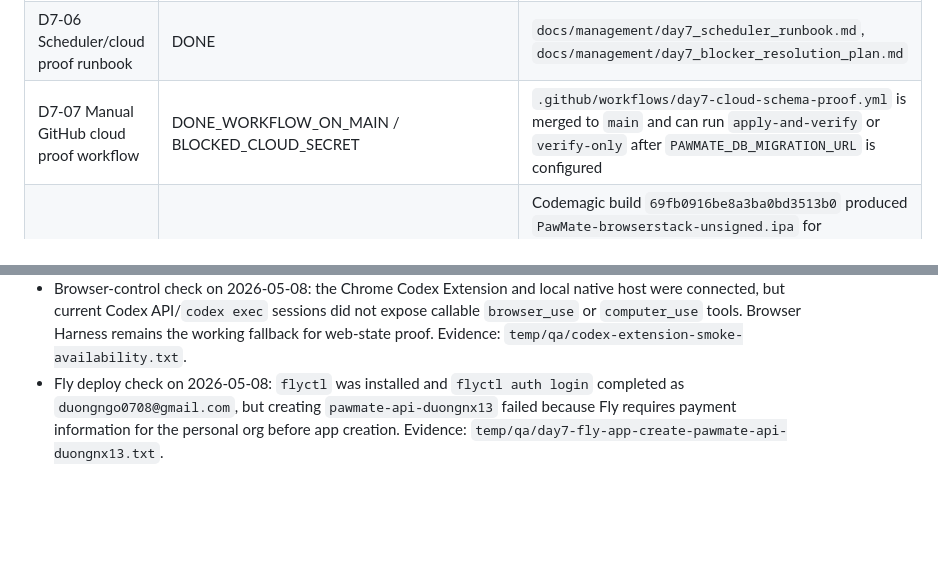
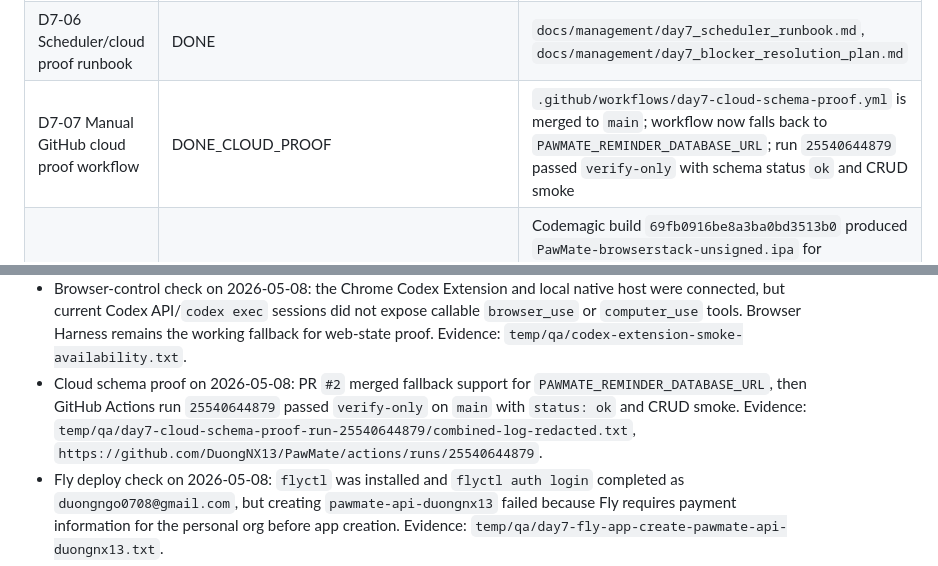
Before and after one commit to DuongNX13/PawMate, a Markdown page: docs/management/day7_hardening_board.md, 2 parts joined by grey strips. Drawn GitHub-style; blank space fills up the shorter version.

```diff
--- a/docs/management/day7_hardening_board.md
+++ b/docs/management/day7_hardening_board.md
@@ -16,7 +16,7 @@ Day 7 starts productionization hardening after Day 6 Android-local sign-off. The
 | D7-04 iOS real-device smoke | DONE_CORE_SMOKE + APPETIZE_BACKEND_AUTH_NETWORK_PROOF / RELEASE_SIGNING_GAP | BrowserStack re-sign path produced and installed `PawMate-browserstack-unsigned.ipa` on real `iPhone 15 Pro Max v17.3`; Appetize simulator path launched `Pawmate Mobile` on `iPhone 14 Pro iOS 16.2`; Appetize Network Logs captured backend `POST /auth/register` status `201` and backend `POST /auth/login` status `200`; release/TestFlight parity still requires Apple Developer signing assets |
 | D7-05 GitHub scheduled reminder worker | DONE_CLOUD_PROOF | `.github/workflows/reminder-worker.yml` is merged to `main`; GitHub secret `PAWMATE_REMINDER_DATABASE_URL` was set from the Supabase Session Pooler URL; manual run `25533819243` passed with `processedCount: 0` |
 | D7-06 Scheduler/cloud proof runbook | DONE | `docs/management/day7_scheduler_runbook.md`, `docs/management/day7_blocker_resolution_plan.md` |
-| D7-07 Manual GitHub cloud proof workflow | DONE_WORKFLOW_ON_MAIN / BLOCKED_CLOUD_SECRET | `.github/workflows/day7-cloud-schema-proof.yml` is merged to `main` and can run `apply-and-verify` or `verify-only` after `PAWMATE_DB_MIGRATION_URL` is configured |
+| D7-07 Manual GitHub cloud proof workflow | DONE_CLOUD_PROOF | `.github/workflows/day7-cloud-schema-proof.yml` is merged to `main`; workflow now falls back to `PAWMATE_REMINDER_DATABASE_URL`; run `25540644879` passed `verify-only` with schema status `ok` and CRUD smoke |
 | D7-08 Cloud iOS proof path | DONE_CORE_SMOKE + APPETIZE_SIM_DEMO_TEXT_ENTRY / RELEASE_SIGNING_GAP | Codemagic build `69fb0916be8a3ba0bd3513b0` produced `PawMate-browserstack-unsigned.ipa` for BrowserStack re-sign; Codemagic build `69fb188bbe4ca8fb32575ccc` produced `PawMate-appetize-simulator.zip` for Appetize; release/TestFlight build still requires Apple Developer signing assets |
 
 ## Operational Notes
@@ -65,6 +65,7 @@ Day 7 starts productionization hardening after Day 6 Android-local sign-off. The
 - GitHub promotion check on 2026-05-07: PR `#1` merged `develop` into `main` at merge commit `5eee184bc23b5e11492d05205dbdfc153a7f98c1`; `main` now exposes workflows `CI`, `Compose Smoke`, `Day 7 Cloud Schema Proof`, `Fly Staging`, and `Reminder Worker`. Repository secrets and variables are still empty, so cloud workflows were not run.
 - Scheduler cloud proof on 2026-05-08: Browser Harness attached to Chrome, Supabase Database Settings reset the official Postgres database password, direct Prisma smoke against the Session Pooler passed as `currentUser: postgres`, GitHub secret `PAWMATE_REMINDER_DATABASE_URL` was updated, and `Reminder Worker` run `25533819243` passed on `main`. Evidence: `temp/qa/day7-supabase-official-reset-pooler-prisma-smoke.txt`, `temp/qa/day7-reminder-worker-run-25533819243-success-log-redacted.txt`.
 - Browser-control check on 2026-05-08: the Chrome Codex Extension and local native host were connected, but current Codex API/`codex exec` sessions did not expose callable `browser_use` or `computer_use` tools. Browser Harness remains the working fallback for web-state proof. Evidence: `temp/qa/codex-extension-smoke-availability.txt`.
+- Cloud schema proof on 2026-05-08: PR `#2` merged fallback support for `PAWMATE_REMINDER_DATABASE_URL`, then GitHub Actions run `25540644879` passed `verify-only` on `main` with `status: ok` and CRUD smoke. Evidence: `temp/qa/day7-cloud-schema-proof-run-25540644879/combined-log-redacted.txt`, `https://github.com/DuongNX13/PawMate/actions/runs/25540644879`.
 - Fly deploy check on 2026-05-08: `flyctl` was installed and `flyctl auth login` completed as `duongngo0708@gmail.com`, but creating `pawmate-api-duongnx13` failed because Fly requires payment information for the personal org before app creation. Evidence: `temp/qa/day7-fly-app-create-pawmate-api-duongnx13.txt`.
 - Codemagic signing check on 2026-05-08: live Codemagic settings still show Developer Portal disconnected, no iOS certificates/provisioning profiles shared with the account, and no global variables. Evidence: `temp/qa/codemagic-integrations-current.png`, `temp/qa/codemagic-code-signing-expanded-current.png`, `temp/qa/codemagic-global-vars-current.png`.
 
```
Also changed, not shown: docs/management/day7_remaining_blocker_execution_status_2026-05-07.md (+3 -0 lines).
